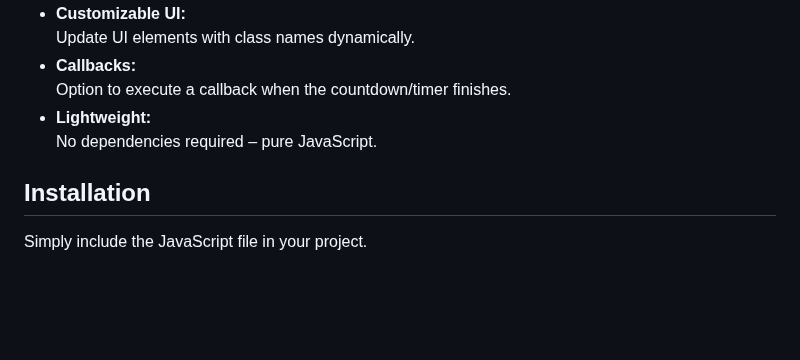
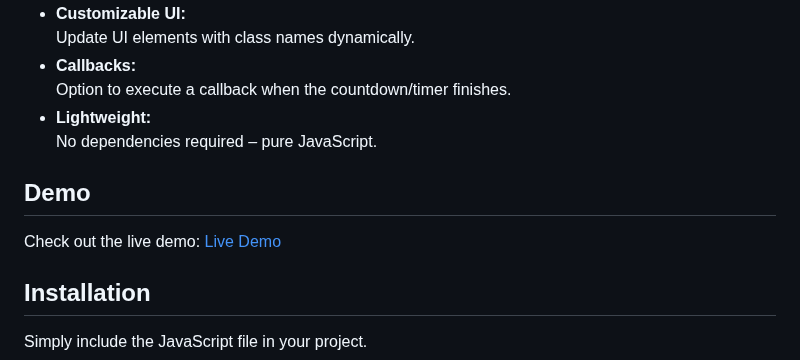
Before and after one commit to ehmasuk/countdown-js, a Markdown page: README.md, the part around the change. Rendered like a GitHub page; blank space fills up the shorter version.

Commit message:
demo link

```diff
--- a/README.md
+++ b/README.md
@@ -18,6 +18,10 @@ The plugin dynamically updates elements on the page based on a provided class na
     Option to execute a callback when the countdown/timer finishes.
 -   **Lightweight:**
     No dependencies required – pure JavaScript.
+
+## Demo
+
+Check out the live demo: [Live Demo](https://ehmasuk.github.io/countdown-js)
 
 ## Installation
 
```
